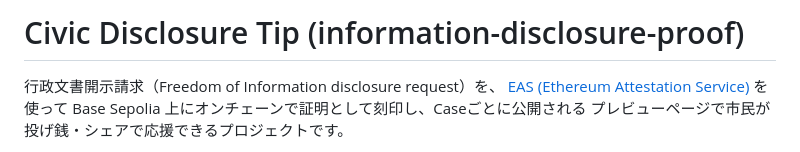
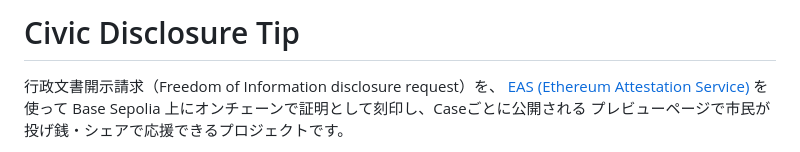
Before and after one commit to t-sakaki/information-disclosure-proof, a Markdown page: README.md, the part around the change. Drawn GitHub-style.

Commit message:
docs: remove stale old-name parenthetical from README title
Co-Authored-By: Claude Sonnet 5 <noreply@anthropic.com>

```diff
--- a/README.md
+++ b/README.md
@@ -1,4 +1,4 @@
-# Civic Disclosure Tip (information-disclosure-proof)
+# Civic Disclosure Tip
 
 行政文書開示請求（Freedom of Information disclosure request）を、
 [EAS (Ethereum Attestation Service)](https://attest.org) を使って
```
